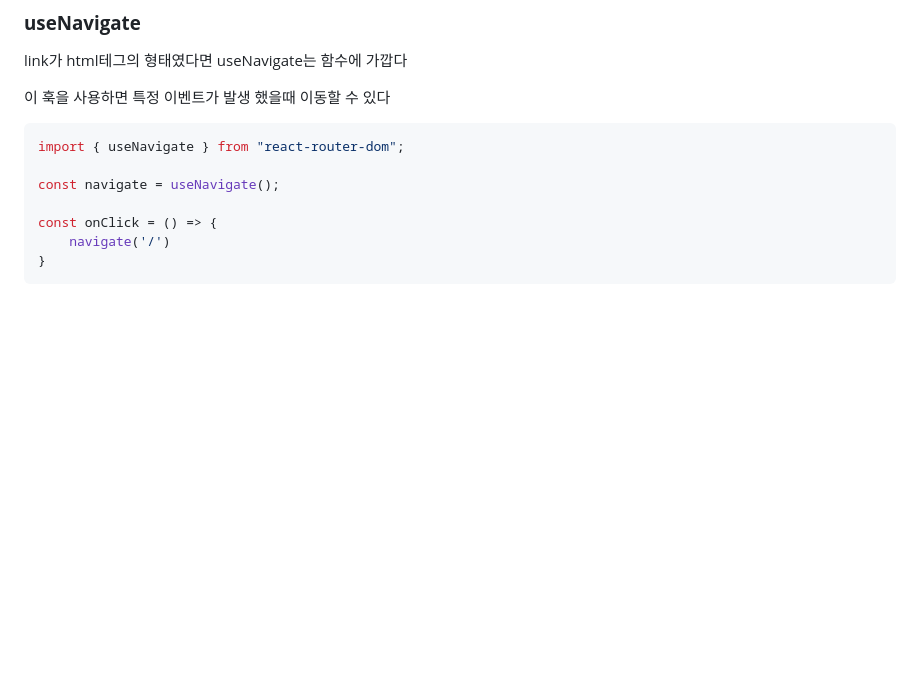
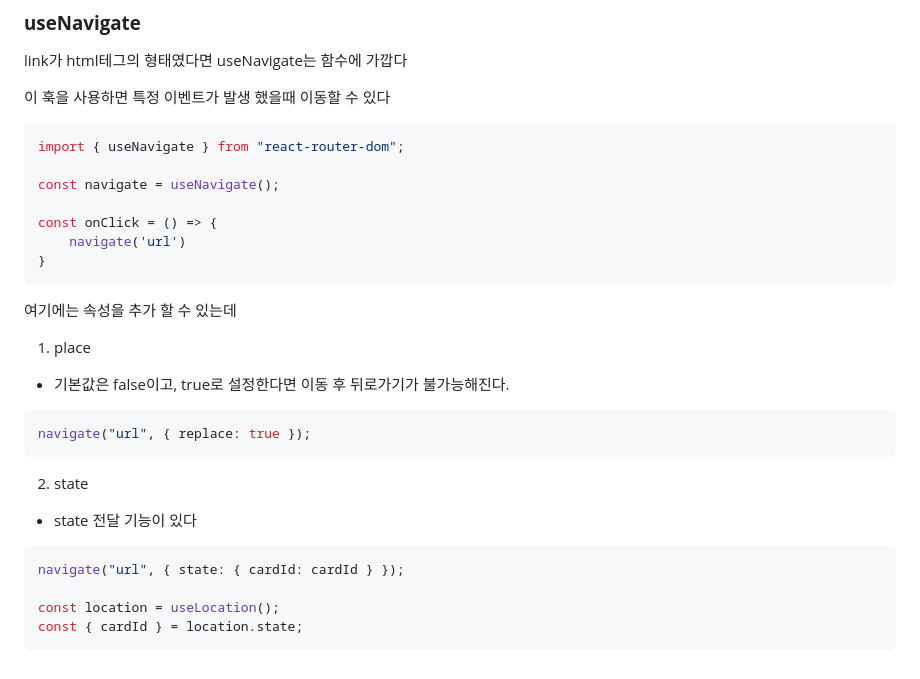
Before and after one commit to LeeSangHyeok0731/TIL, a Markdown page: React/router/react-router-dom.md, the part around the change. Rendered like a GitHub page; blank space fills up the shorter version.

Commit message:
React-Router-Dom

````diff
--- a/React/router/react-router-dom.md
+++ b/React/router/react-router-dom.md
@@ -116,6 +116,21 @@ import { useNavigate } from "react-router-dom";
 const navigate = useNavigate();
 
 const onClick = () => {
-	navigate('/')
+	navigate('url')
 }
 ```
+
+여기에는 속성을 추가 할 수 있는데
+1. place
+* 기본값은 false이고, true로 설정한다면 이동 후 뒤로가기가 불가능해진다.
+```jsx
+navigate("url", { replace: true });
+```
+2.  state
+* state 전달 기능이 있다
+```jsx
+navigate("url", { state: { cardId: cardId } });
+
+const location = useLocation();
+const { cardId } = location.state;
+```
````
